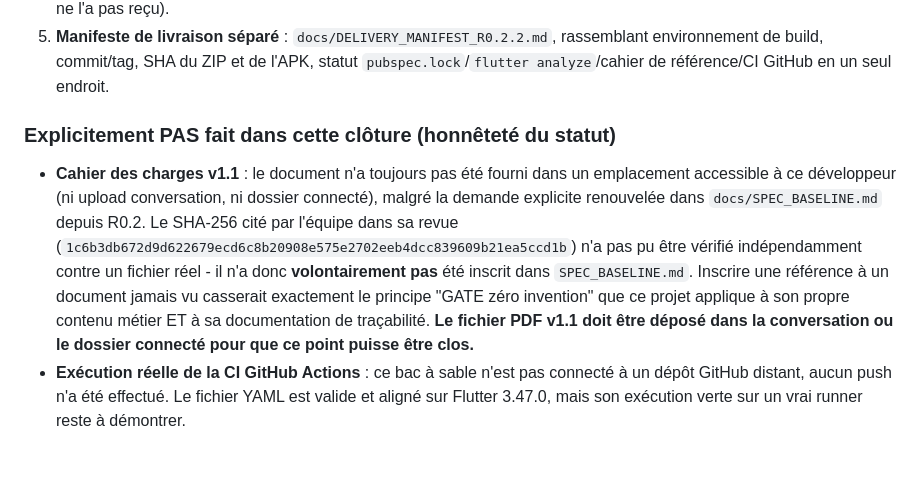
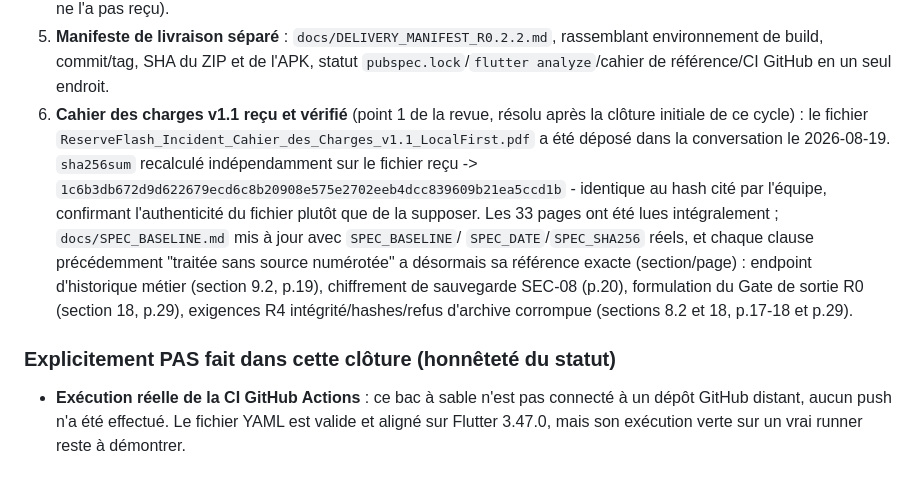
Before and after one commit to TCMM05/reserveflash, a Markdown page: CHANGELOG.md, the part around the change. GitHub-like rendering.

```diff
--- a/CHANGELOG.md
+++ b/CHANGELOG.md
@@ -56,21 +56,24 @@ sans nouveau chantier architectural, sur 8 points précis.
    rassemblant environnement de build, commit/tag, SHA du ZIP et de l'APK,
    statut `pubspec.lock`/`flutter analyze`/cahier de référence/CI GitHub en
    un seul endroit.
+6. **Cahier des charges v1.1 reçu et vérifié** (point 1 de la revue,
+   résolu après la clôture initiale de ce cycle) : le fichier
+   `ReserveFlash_Incident_Cahier_des_Charges_v1.1_LocalFirst.pdf` a été
+   déposé dans la conversation le 2026-08-19. `sha256sum` recalculé
+   indépendamment sur le fichier reçu ->
+   `1c6b3db672d9d622679ecd6c8b20908e575e2702eeb4dcc839609b21ea5ccd1b` -
+   identique au hash cité par l'équipe, confirmant l'authenticité du
+   fichier plutôt que de la supposer. Les 33 pages ont été lues
+   intégralement ; `docs/SPEC_BASELINE.md` mis à jour avec `SPEC_BASELINE`/
+   `SPEC_DATE`/`SPEC_SHA256` réels, et chaque clause précédemment "traitée
+   sans source numérotée" a désormais sa référence exacte (section/page) :
+   endpoint d'historique métier (section 9.2, p.19), chiffrement de
+   sauvegarde SEC-08 (p.20), formulation du Gate de sortie R0 (section 18,
+   p.29), exigences R4 intégrité/hashes/refus d'archive corrompue
+   (sections 8.2 et 18, p.17-18 et p.29).
 
 ### Explicitement PAS fait dans cette clôture (honnêteté du statut)
 
-- **Cahier des charges v1.1** : le document n'a toujours pas été fourni
-  dans un emplacement accessible à ce développeur (ni upload conversation,
-  ni dossier connecté), malgré la demande explicite renouvelée dans
-  `docs/SPEC_BASELINE.md` depuis R0.2. Le SHA-256 cité par l'équipe dans sa
-  revue (`1c6b3db672d9d622679ecd6c8b20908e575e2702eeb4dcc839609b21ea5ccd1b`)
-  n'a pas pu être vérifié indépendamment contre un fichier réel - il n'a
-  donc **volontairement pas** été inscrit dans `SPEC_BASELINE.md`.
-  Inscrire une référence à un document jamais vu casserait exactement le
-  principe "GATE zéro invention" que ce projet applique à son propre
-  contenu métier ET à sa documentation de traçabilité. **Le fichier PDF
-  v1.1 doit être déposé dans la conversation ou le dossier connecté pour
-  que ce point puisse être clos.**
 - **Exécution réelle de la CI GitHub Actions** : ce bac à sable n'est pas
   connecté à un dépôt GitHub distant, aucun push n'a été effectué. Le
   fichier YAML est valide et aligné sur Flutter 3.47.0, mais son
```
Also changed, not shown: docs/DELIVERY_MANIFEST_R0.2.2.md (+9 -8 lines), docs/SPEC_BASELINE.md (+75 -52 lines).
